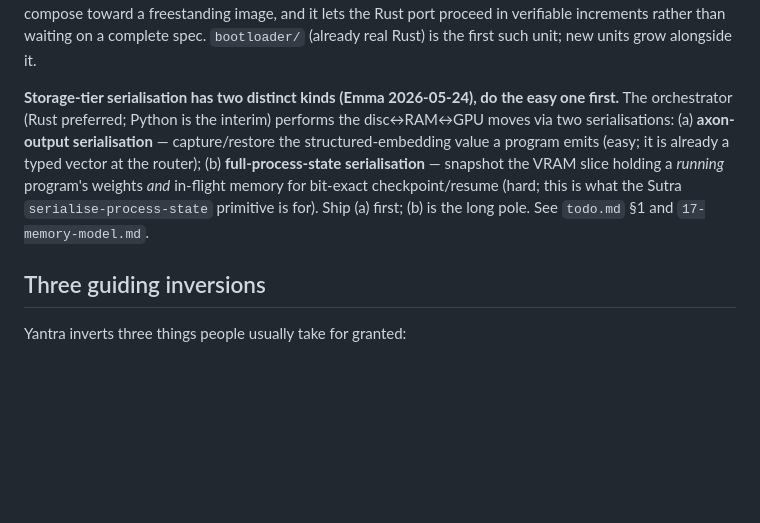
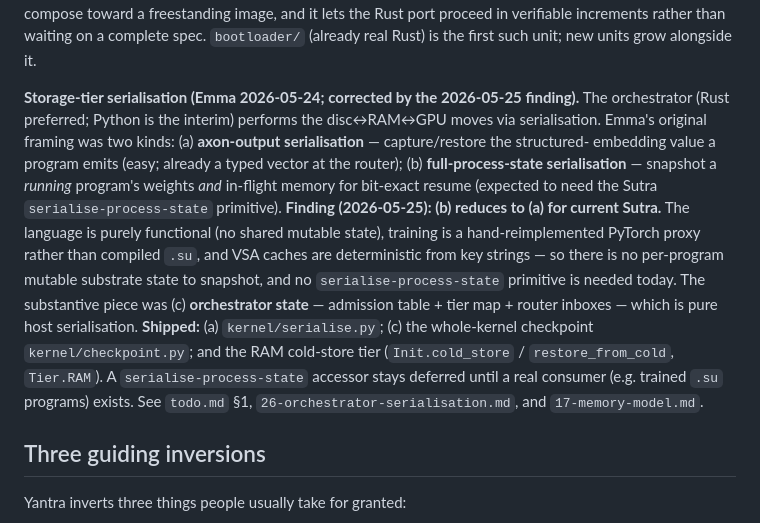
Before and after one commit to EmmaLeonhart/Yantra, a Markdown page: planning/01-architecture.md, the part around the change. Drawn GitHub-style; blank space fills up the shorter version.

Commit message:
planning/01: correct stale storage-tier serialisation framing (2026-05-25 finding)
planning/01 § 'CPU side' still said full-process-state serialisation '(b) is
the long pole ... this is what the Sutra serialise-process-state primitive is
for'. The 2026-05-25 finding (the basis of the shipped checkpoint + RAM
cold-store) established the opposite: (b) reduces to (a) for current Sutra —
purely functional, no per-program mutable substrate state, so no
serialise-process-state primitive is needed today. The substantive piece was
(c) orchestrator state, now shipped (serialise.py + checkpoint.py + Tier.RAM
cold-store). Rewrote the paragraph to match reality and cross-ref planning/26.

Also marked the Rust-orchestrator incremental build-strategy spec as DONE in
todo.md §1 — it is already written into planning/01 § 'CPU side', so the
'specify this' instruction is stale.

Co-Authored-By: Claude Opus 4.7 (1M context) <noreply@anthropic.com>

```diff
--- a/planning/01-architecture.md
+++ b/planning/01-architecture.md
@@ -152,16 +152,26 @@ freestanding image, and it lets the Rust port proceed in verifiable
 increments rather than waiting on a complete spec. `bootloader/` (already
 real Rust) is the first such unit; new units grow alongside it.
 
-**Storage-tier serialisation has two distinct kinds (Emma 2026-05-24),
-do the easy one first.** The orchestrator (Rust preferred; Python is the
-interim) performs the disc↔RAM↔GPU moves via two serialisations: (a)
-**axon-output serialisation** — capture/restore the structured-embedding
-value a program emits (easy; it is already a typed vector at the router);
-(b) **full-process-state serialisation** — snapshot the VRAM slice holding
-a *running* program's weights *and* in-flight memory for bit-exact
-checkpoint/resume (hard; this is what the Sutra `serialise-process-state`
-primitive is for). Ship (a) first; (b) is the long pole. See `todo.md`
-§1 and `17-memory-model.md`.
+**Storage-tier serialisation (Emma 2026-05-24; corrected by the 2026-05-25
+finding).** The orchestrator (Rust preferred; Python is the interim) performs
+the disc↔RAM↔GPU moves via serialisation. Emma's original framing was two
+kinds: (a) **axon-output serialisation** — capture/restore the structured-
+embedding value a program emits (easy; already a typed vector at the router);
+(b) **full-process-state serialisation** — snapshot a *running* program's
+weights *and* in-flight memory for bit-exact resume (expected to need the
+Sutra `serialise-process-state` primitive). **Finding (2026-05-25): (b)
+reduces to (a) for current Sutra.** The language is purely functional (no
+shared mutable state), training is a hand-reimplemented PyTorch proxy rather
+than compiled `.su`, and VSA caches are deterministic from key strings — so
+there is no per-program mutable substrate state to snapshot, and no
+`serialise-process-state` primitive is needed today. The substantive piece
+was (c) **orchestrator state** — admission table + tier map + router inboxes
+— which is pure host serialisation. **Shipped:** (a) `kernel/serialise.py`;
+(c) the whole-kernel checkpoint `kernel/checkpoint.py`; and the RAM cold-store
+tier (`Init.cold_store` / `restore_from_cold`, `Tier.RAM`). A
+`serialise-process-state` accessor stays deferred until a real consumer (e.g.
+trained `.su` programs) exists. See `todo.md` §1,
+`26-orchestrator-serialisation.md`, and `17-memory-model.md`.
 
 ## Three guiding inversions
 
```
Also changed, not shown: todo.md (+5 -5 lines).
